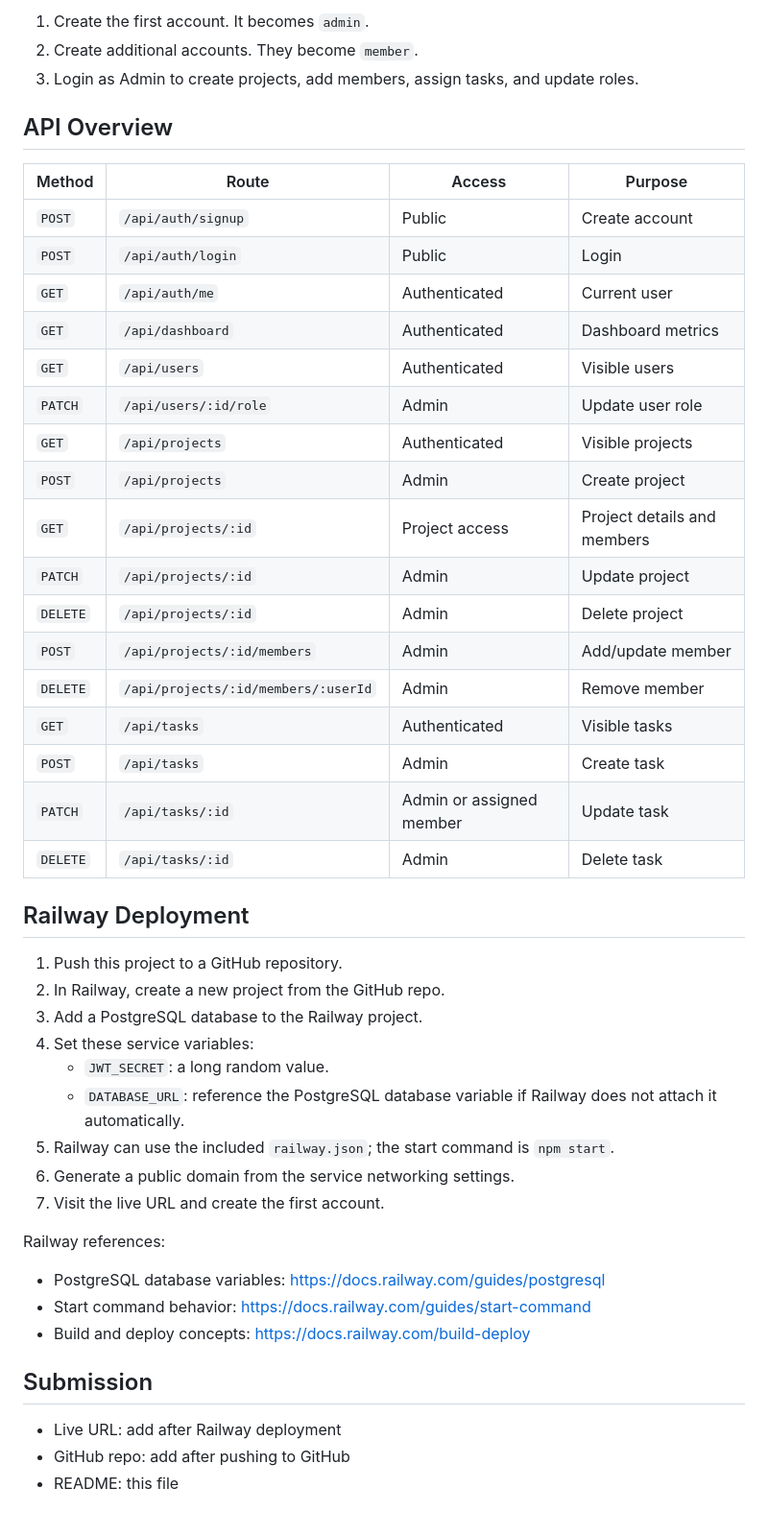
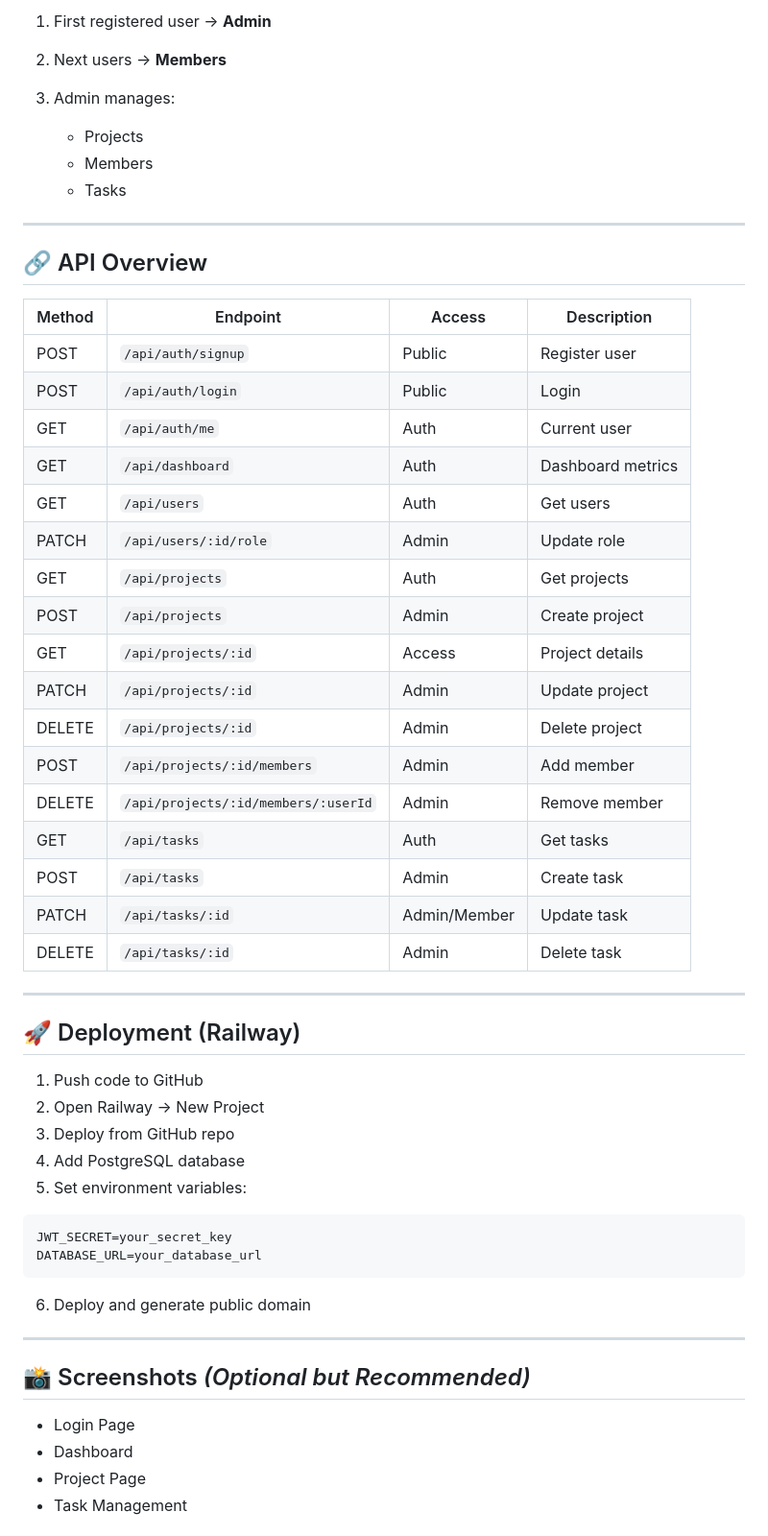
Before and after one commit to Vaijayyantiik/team-task-manager, a Markdown page: README.md, the part around one of its changes. Shown at 96% size. Drawn GitHub-style.

Commit message:
Revise README for clarity and detail
Updated README to enhance project description, features, and setup instructions.

````diff
--- a/README.md
+++ b/README.md
@@ -39,50 +163,59 @@ The app uses `data/dev-db.json` locally if `DATABASE_URL` is empty. For PostgreS
 
-1. Create the first account. It becomes `admin`.
-2. Create additional accounts. They become `member`.
-3. Login as Admin to create projects, add members, assign tasks, and update roles.
+1. First registered user → **Admin**
+2. Next users → **Members**
+3. Admin manages:
 
-## API Overview
+   * Projects
+   * Members
+   * Tasks
 
-| Method | Route | Access | Purpose |
-| --- | --- | --- | --- |
-| `POST` | `/api/auth/signup` | Public | Create account |
-| `POST` | `/api/auth/login` | Public | Login |
-| `GET` | `/api/auth/me` | Authenticated | Current user |
-| `GET` | `/api/dashboard` | Authenticated | Dashboard metrics |
-| `GET` | `/api/users` | Authenticated | Visible users |
-| `PATCH` | `/api/users/:id/role` | Admin | Update user role |
-| `GET` | `/api/projects` | Authenticated | Visible projects |
-| `POST` | `/api/projects` | Admin | Create project |
-| `GET` | `/api/projects/:id` | Project access | Project details and members |
-| `PATCH` | `/api/projects/:id` | Admin | Update project |
-| `DELETE` | `/api/projects/:id` | Admin | Delete project |
-| `POST` | `/api/projects/:id/members` | Admin | Add/update member |
-| `DELETE` | `/api/projects/:id/members/:userId` | Admin | Remove member |
-| `GET` | `/api/tasks` | Authenticated | Visible tasks |
-| `POST` | `/api/tasks` | Admin | Create task |
-| `PATCH` | `/api/tasks/:id` | Admin or assigned member | Update task |
-| `DELETE` | `/api/tasks/:id` | Admin | Delete task |
+---
 
-## Railway Deployment
+## 🔗 API Overview
 
-1. Push this project to a GitHub repository.
-2. In Railway, create a new project from the GitHub repo.
-3. Add a PostgreSQL database to the Railway project.
-4. Set these service variables:
-   - `JWT_SECRET`: a long random value.
-   - `DATABASE_URL`: reference the PostgreSQL database variable if Railway does not attach it automatically.
-5. Railway can use the included `railway.json`; the start command is `npm start`.
-6. Generate a public domain from the service networking settings.
-7. Visit the live URL and create the first account.
+| Method | Endpoint                            | Access       | Description       |
+| ------ | ----------------------------------- | ------------ | ----------------- |
+| POST   | `/api/auth/signup`                  | Public       | Register user     |
+| POST   | `/api/auth/login`                   | Public       | Login             |
+| GET    | `/api/auth/me`                      | Auth         | Current user      |
+| GET    | `/api/dashboard`                    | Auth         | Dashboard metrics |
+| GET    | `/api/users`                        | Auth         | Get users         |
+| PATCH  | `/api/users/:id/role`               | Admin        | Update role       |
+| GET    | `/api/projects`                     | Auth         | Get projects      |
+| POST   | `/api/projects`                     | Admin        | Create project    |
+| GET    | `/api/projects/:id`                 | Access       | Project details   |
+| PATCH  | `/api/projects/:id`                 | Admin        | Update project    |
+| DELETE | `/api/projects/:id`                 | Admin        | Delete project    |
+| POST   | `/api/projects/:id/members`         | Admin        | Add member        |
+| DELETE | `/api/projects/:id/members/:userId` | Admin        | Remove member     |
+| GET    | `/api/tasks`                        | Auth         | Get tasks         |
+| POST   | `/api/tasks`                        | Admin        | Create task       |
+| PATCH  | `/api/tasks/:id`                    | Admin/Member | Update task       |
+| DELETE | `/api/tasks/:id`                    | Admin        | Delete task       |
 
-Railway references:
+---
 
-- PostgreSQL database variables: https://docs.railway.com/guides/postgresql
-- Start command behavior: https://docs.railway.com/guides/start-command
-- Build and deploy concepts: https://docs.railway.com/build-deploy
+## 🚀 Deployment (Railway)
 
-## Submission
+1. Push code to GitHub
+2. Open Railway → New Project
+3. Deploy from GitHub repo
+4. Add PostgreSQL database
+5. Set environment variables:
 
-- Live URL: add after Railway deployment
-- GitHub repo: add after pushing to GitHub
-- README: this file
+```
+JWT_SECRET=your_secret_key
+DATABASE_URL=your_database_url
+```
+
+6. Deploy and generate public domain
+
+---
+
+## 📸 Screenshots *(Optional but Recommended)*
+
+* Login Page
+* Dashboard
+* Project Page
+* Task Management
+
````
Also changed, not shown: other parts of README.md (+176 -24 lines).
